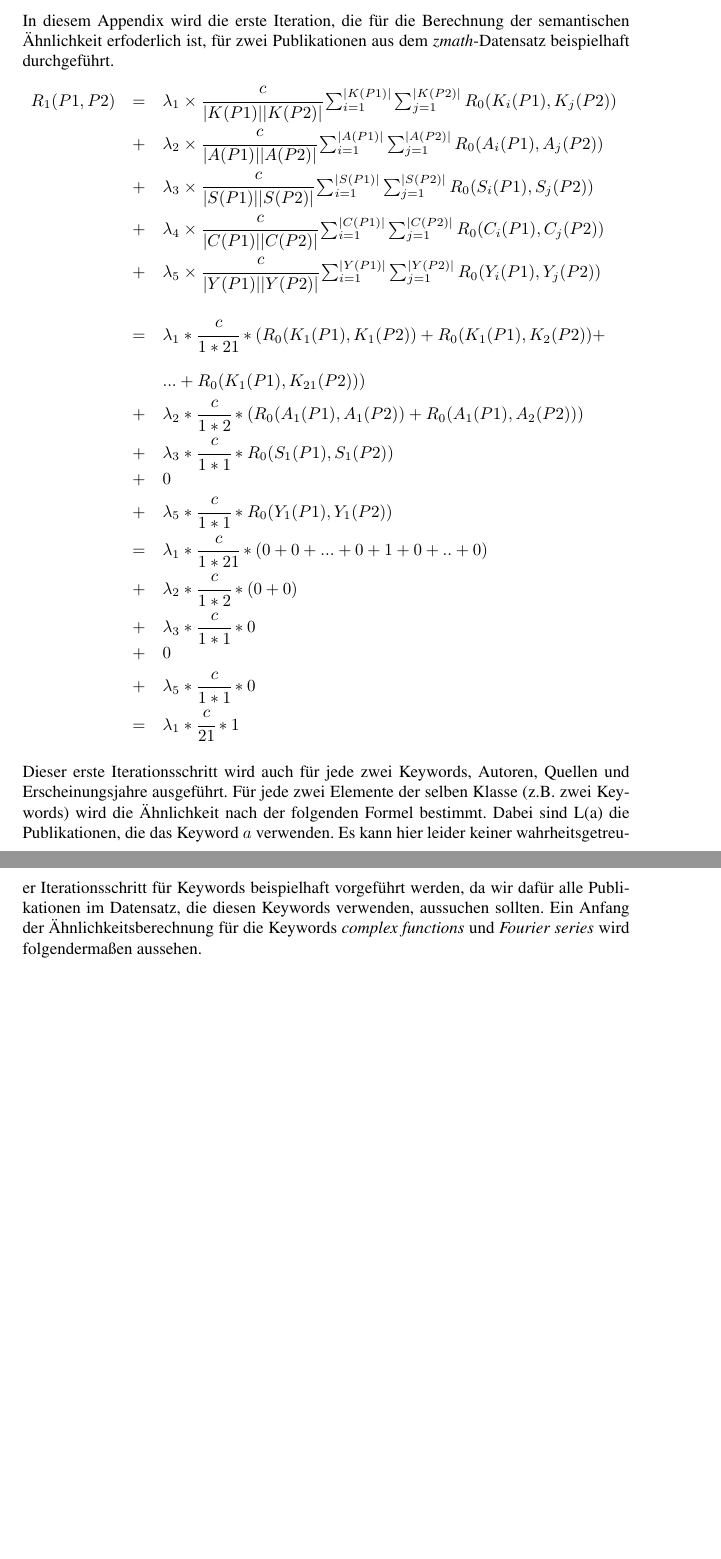
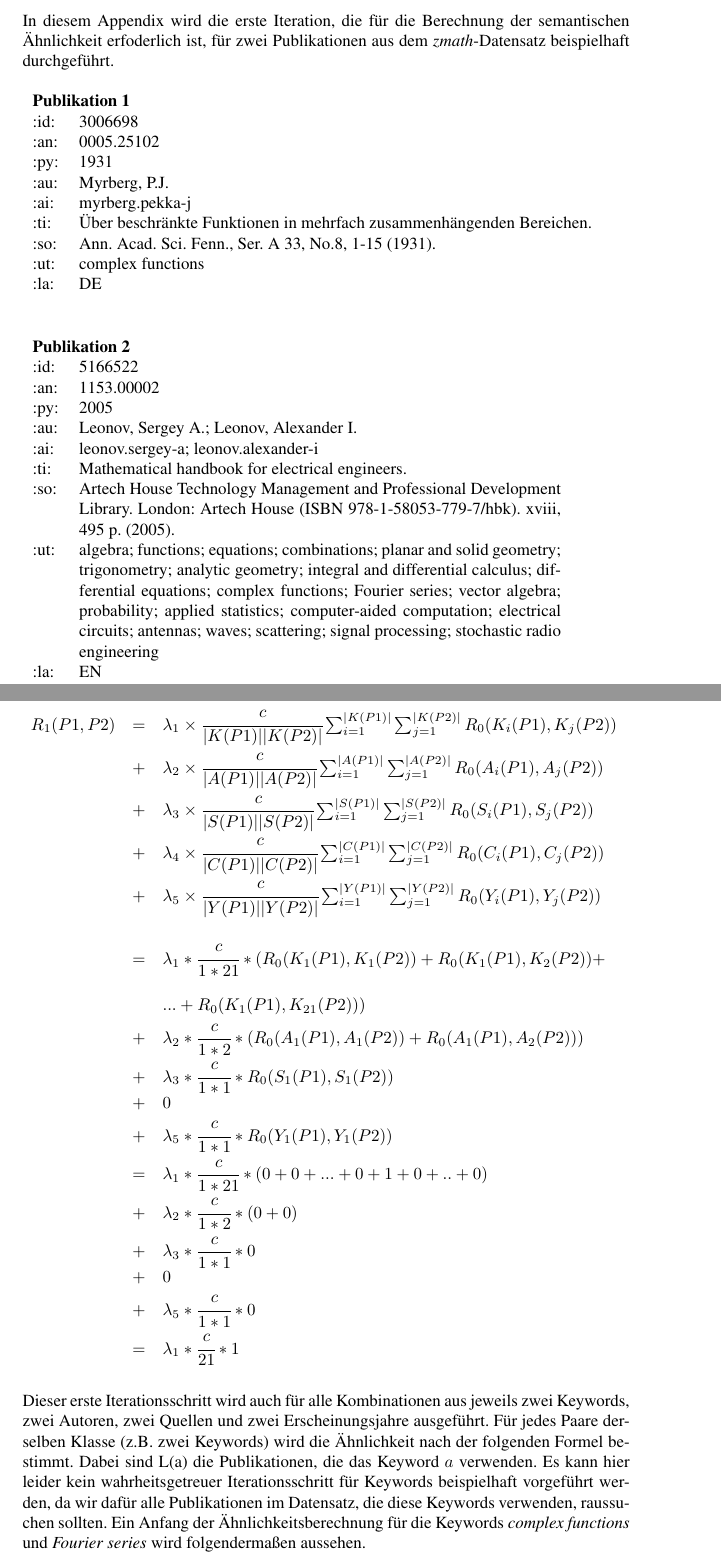
Before and after one commit to lusy/SemanticModellingPaperSimilarity, a LaTeX document (paper/paper.tex, which reads paper/X-Anhang.tex): two parts of pages 41 and 42 of 42 before the commit and two parts of pages 41 and 42 of 43 after it, joined at a grey line, cut so that both start at the same text, the shorter picture padded with empty space. Compiled offline with pdfLaTeX; the source files are stored in an older character set and shown here as Unicode.

Commit message:
publication tables added to appendix

```diff
--- a/paper/X-Anhang.tex
+++ b/paper/X-Anhang.tex
@@ -3,21 +3,43 @@
 \subsection*{Berechnung des Ähnlichkeitsmaßes}
 In diesem Appendix wird die erste Iteration, die für die Berechnung der semantischen Ähnlichkeit erfoderlich ist, für zwei Publikationen aus dem \textit{zmath}-Datensatz beispielhaft durchgeführt.
 
+\begin{table}[H]
+\begin{tabular}{l l}
+		%\hline
+		\multicolumn{2}{l}{\textbf{Publikation 1}} \\
+		%\hline
+	    :id: & 3006698 \\
+        :an: & 0005.25102\\
+        :py: & 1931\\
+        :au: & Myrberg, P.J.\\
+        :ai: & myrberg.pekka-j\\
+        :ti: & Über beschränkte Funktionen in mehrfach zusammenhängenden Bereichen.\\
+        :so: & Ann. Acad. Sci. Fenn., Ser. A 33, No.8, 1-15 (1931).\\
+        :ut: & complex functions\\
+        :la: & DE \\
+	    %\hline
+\end{tabular}
+\end{table}
 
-% Um ein Gefühl dafür zu bekommen, wie der Algorithmus funktioniert, werden hier die ersten Schritte, die für die Ähnlichkeitsberechnung folgender zwei Publikationen aus dem \textit{zmath}-Datensatz notwendig sind, ausgeführt.
-% Publikationen:
-%:id:    3006698
-%:an:    0005.25102
-%:py:    1931
-%:au:    Myrberg, P.J.
-%:ai:    myrberg.pekka-j
-%:ti:    \"Uber beschr\"ankte Funktionen in mehrfach zusammenh\"angenden Bereichen.
-%:so:    Ann. Acad. Sci. Fenn., Ser. A 33, No.8, 1-15 (1931).
-%:cc:
-%:ut:    complex functions
-%:la:    DE
-%:ci:
-%:li:
+\begin{table}[H]
+\begin{tabular}{l p{10cm}}
+		%\hline
+	    \multicolumn{2}{l}{\textbf{Publikation 2}} \\
+		%\hline
+	    :id: & 5166522\\
+        :an: & 1153.00002\\
+        :py: & 2005\\
+        :au: & Leonov, Sergey A.; Leonov, Alexander I.\\
+        :ai: & leonov.sergey-a; leonov.alexander-i\\
+        :ti: & Mathematical handbook for electrical engineers.\\
+        :so: & Artech House Technology Management and Professional Development Library. London: Artech House (ISBN 978-1-58053-779-7/hbk). xviii, 495~p. (2005).\\
+        :ut: & algebra; functions; equations; combinations; planar and solid geometry; trigonometry; analytic geometry; integral and differential calculus; differential equations; complex functions; Fourier series; vector algebra; probability; applied statistics; computer-aided computation; electrical circuits; antennas; waves; scattering; signal processing; stochastic radio engineering\\
+        :la: & EN \\
+	    %\hline
+\end{tabular}
+\end{table}
+
+
 %::::
 %:::
 %:id:    5166522
@@ -82,10 +104,10 @@ R_1(P1,P2) & = &
 \end{math}
 
 \bigskip
-Dieser erste Iterationsschritt wird auch für jede zwei Keywords, Autoren, Quellen und Erscheinungsjahre ausgeführt.
-Für jede zwei Elemente der selben Klasse (z.B. zwei Keywords) wird die Ähnlichkeit nach der folgenden Formel bestimmt.
+Dieser erste Iterationsschritt wird auch für alle Kombinationen aus jeweils zwei Keywords, zwei Autoren, zwei Quellen und zwei Erscheinungsjahre ausgeführt.
+Für jedes Paare derselben Klasse (z.B. zwei Keywords) wird die Ähnlichkeit nach der folgenden Formel bestimmt.
 Dabei sind L(a) die Publikationen, die das Keyword $a$ verwenden.
-Es kann hier leider keiner wahrheitsgetreuer Iterationsschritt für Keywords beispielhaft vorgeführt werden, da wir dafür alle Publikationen im Datensatz, die diesen Keywords verwenden, aussuchen sollten.
+Es kann hier leider kein wahrheitsgetreuer Iterationsschritt für Keywords beispielhaft vorgeführt werden, da wir dafür alle Publikationen im Datensatz, die diese Keywords verwenden, raussuchen sollten.
 Ein Anfang der Ähnlichkeitsberechnung für die Keywords \textit{complex functions} und \textit{Fourier series} wird folgendermaßen aussehen.
 \medskip
 
```
